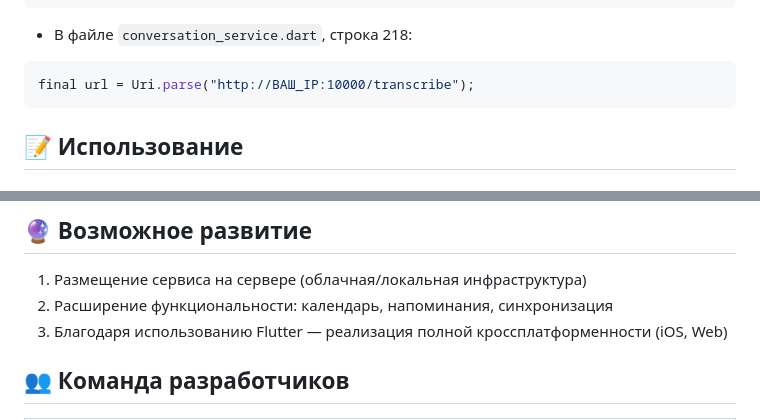
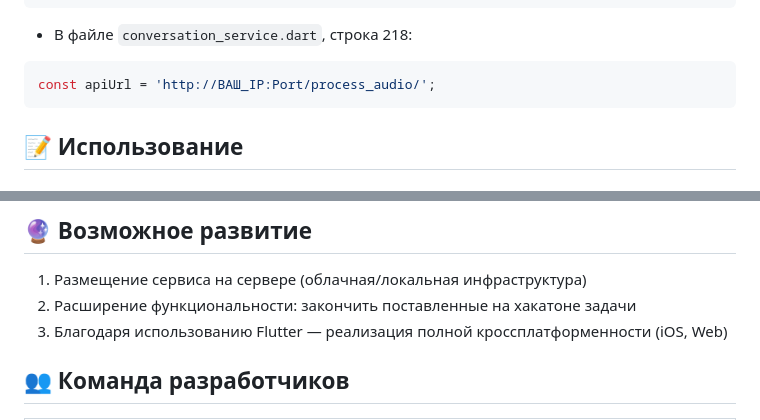
Before and after one commit to GigaGitCoder/GigaSecretary, a Markdown page: README.md, 2 parts joined by grey strips. GitHub-like rendering.

````diff
--- a/README.md
+++ b/README.md
@@ -73,7 +73,7 @@ if __name__ == "__main__":
 
 - В файле `conversation_service.dart`, строка 218:
 ```dart
-final url = Uri.parse("http://ВАШ_IP:10000/transcribe");
+const apiUrl = 'http://ВАШ_IP:Port/process_audio/';
 ```
 
 ## 📝 Использование
@@ -94,7 +94,7 @@ final url = Uri.parse("http://ВАШ_IP:10000/transcribe");
 ## 🔮 Возможное развитие
 
 1. Размещение сервиса на сервере (облачная/локальная инфраструктура)
-2. Расширение функциональности: календарь, напоминания, синхронизация
+2. Расширение функциональности: закончить поставленные на хакатоне задачи
 3. Благодаря использованию Flutter — реализация полной кроссплатформенности (iOS, Web)
 
 ## 👥 Команда разработчиков
````
